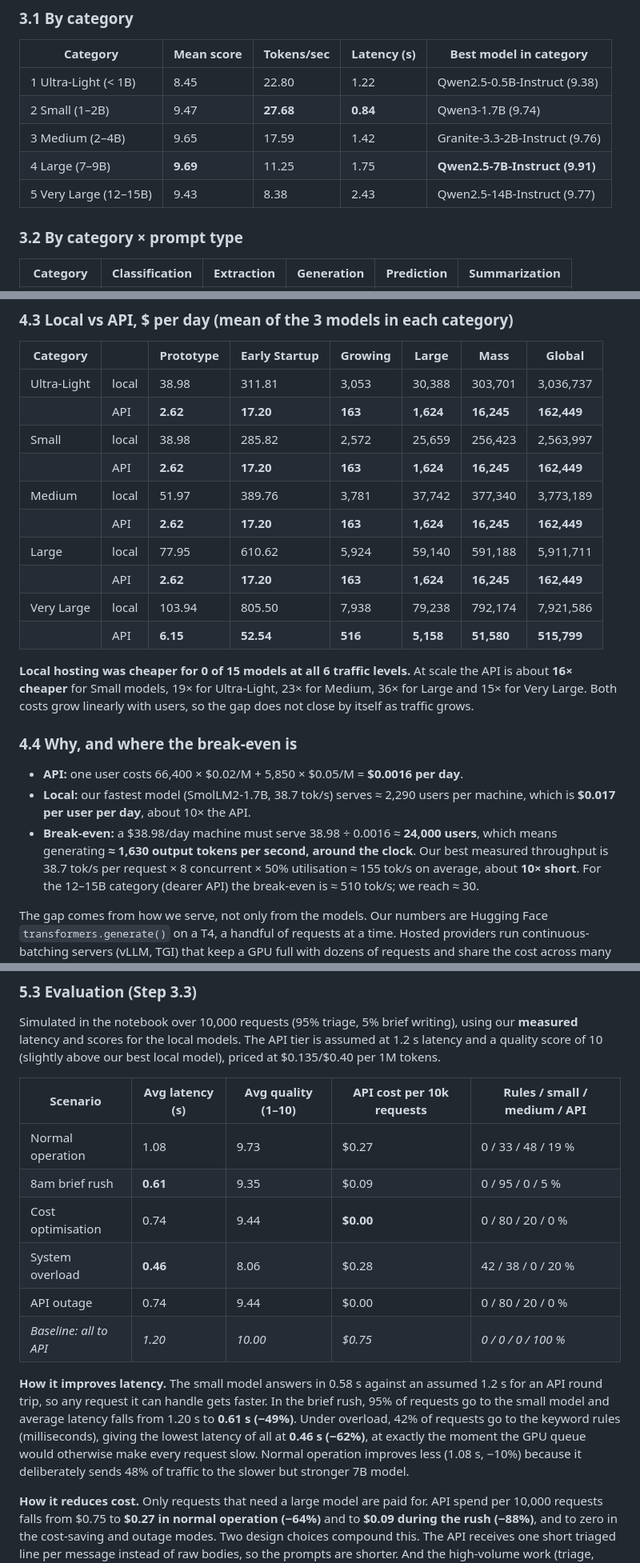
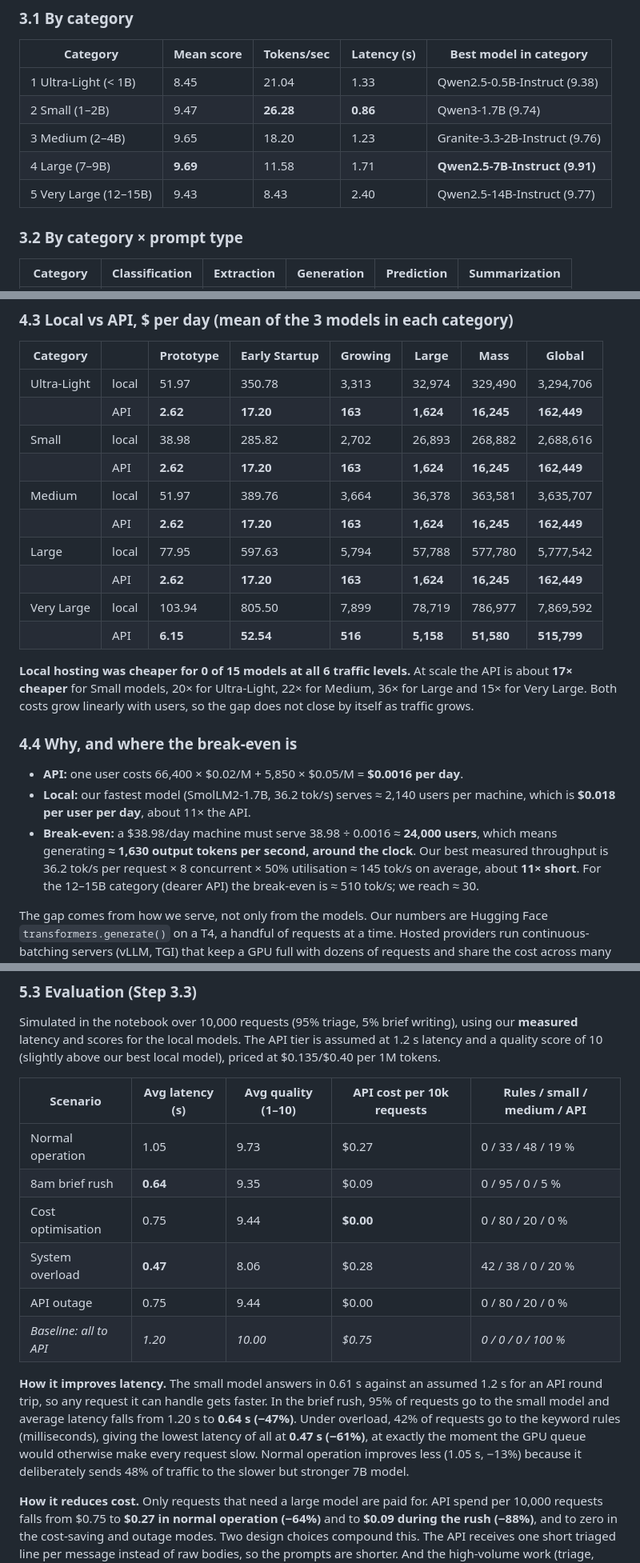
Before and after one commit to Revaant-D/5_Unopsis, a Markdown page: a7/system_design.md, 3 parts joined by grey strips. Shown at 80% size. Drawn GitHub-style.

```diff
--- a/a7/system_design.md
+++ b/a7/system_design.md
@@ -60,11 +60,11 @@ cheapest tier that is good enough, and moves work between tiers when conditions
 
 | Category | Mean score | Tokens/sec | Latency (s) | Best model in category |
 |---|---|---|---|---|
-| 1 Ultra-Light (< 1B) | 8.45 | 22.80 | 1.22 | Qwen2.5-0.5B-Instruct (9.38) |
-| 2 Small (1–2B) | 9.47 | **27.68** | **0.84** | Qwen3-1.7B (9.74) |
-| 3 Medium (2–4B) | 9.65 | 17.59 | 1.42 | Granite-3.3-2B-Instruct (9.76) |
-| 4 Large (7–9B) | **9.69** | 11.25 | 1.75 | **Qwen2.5-7B-Instruct (9.91)** |
-| 5 Very Large (12–15B) | 9.43 | 8.38 | 2.43 | Qwen2.5-14B-Instruct (9.77) |
+| 1 Ultra-Light (< 1B) | 8.45 | 21.04 | 1.33 | Qwen2.5-0.5B-Instruct (9.38) |
+| 2 Small (1–2B) | 9.47 | **26.28** | **0.86** | Qwen3-1.7B (9.74) |
+| 3 Medium (2–4B) | 9.65 | 18.20 | 1.23 | Granite-3.3-2B-Instruct (9.76) |
+| 4 Large (7–9B) | **9.69** | 11.58 | 1.71 | **Qwen2.5-7B-Instruct (9.91)** |
+| 5 Very Large (12–15B) | 9.43 | 8.43 | 2.40 | Qwen2.5-14B-Instruct (9.77) |
 
 ### 3.2 By category × prompt type
 
@@ -137,30 +137,30 @@ cheapest tier that is good enough, and moves work between tiers when conditions
 
 | Category | | Prototype | Early Startup | Growing | Large | Mass | Global |
 |---|---|---|---|---|---|---|---|
-| Ultra-Light | local | 38.98 | 311.81 | 3,053 | 30,388 | 303,701 | 3,036,737 |
+| Ultra-Light | local | 51.97 | 350.78 | 3,313 | 32,974 | 329,490 | 3,294,706 |
 | | API | **2.62** | **17.20** | **163** | **1,624** | **16,245** | **162,449** |
-| Small | local | 38.98 | 285.82 | 2,572 | 25,659 | 256,423 | 2,563,997 |
+| Small | local | 38.98 | 285.82 | 2,702 | 26,893 | 268,882 | 2,688,616 |
 | | API | **2.62** | **17.20** | **163** | **1,624** | **16,245** | **162,449** |
-| Medium | local | 51.97 | 389.76 | 3,781 | 37,742 | 377,340 | 3,773,189 |
+| Medium | local | 51.97 | 389.76 | 3,664 | 36,378 | 363,581 | 3,635,707 |
 | | API | **2.62** | **17.20** | **163** | **1,624** | **16,245** | **162,449** |
-| Large | local | 77.95 | 610.62 | 5,924 | 59,140 | 591,188 | 5,911,711 |
+| Large | local | 77.95 | 597.63 | 5,794 | 57,788 | 577,780 | 5,777,542 |
 | | API | **2.62** | **17.20** | **163** | **1,624** | **16,245** | **162,449** |
-| Very Large | local | 103.94 | 805.50 | 7,938 | 79,238 | 792,174 | 7,921,586 |
+| Very Large | local | 103.94 | 805.50 | 7,899 | 78,719 | 786,977 | 7,869,592 |
 | | API | **6.15** | **52.54** | **516** | **5,158** | **51,580** | **515,799** |
 
 **Local hosting was cheaper for 0 of 15 models at all 6 traffic levels.** At scale the API is
-about **16× cheaper** for Small models, 19× for Ultra-Light, 23× for Medium, 36× for Large and 15× for
+about **17× cheaper** for Small models, 20× for Ultra-Light, 22× for Medium, 36× for Large and 15× for
 Very Large. Both costs grow linearly with users, so the gap does not close by itself as traffic grows.
 
 ### 4.4 Why, and where the break-even is
 
 * **API:** one user costs 66,400 × $0.02/M + 5,850 × $0.05/M = **$0.0016 per day**.
-* **Local:** our fastest model (SmolLM2-1.7B, 38.7 tok/s) serves ≈ 2,290 users per machine, which is
-  **$0.017 per user per day**, about 10× the API.
+* **Local:** our fastest model (SmolLM2-1.7B, 36.2 tok/s) serves ≈ 2,140 users per machine, which is
+  **$0.018 per user per day**, about 11× the API.
 * **Break-even:** a $38.98/day machine must serve 38.98 ÷ 0.0016 ≈ **24,000 users**, which means
   generating **≈ 1,630 output tokens per second, around the clock**. Our best measured
-  throughput is 38.7 tok/s per request × 8 concurrent × 50% utilisation ≈ 155 tok/s on average,
-  about **10× short**.
+  throughput is 36.2 tok/s per request × 8 concurrent × 50% utilisation ≈ 145 tok/s on average,
+  about **11× short**.
   For the 12–15B category (dearer API) the break-even is ≈ 510 tok/s; we reach ≈ 30.
 
 The gap comes from how we serve, not only from the models. Our numbers are Hugging Face
@@ -230,19 +230,19 @@ quality score of 10 (slightly above our best local model), priced at $0.135/$0.4
 
 | Scenario | Avg latency (s) | Avg quality (1–10) | API cost per 10k requests | Rules / small / medium / API |
 |---|---|---|---|---|
-| Normal operation | 1.08 | 9.73 | $0.27 | 0 / 33 / 48 / 19 % |
-| 8am brief rush | **0.61** | 9.35 | $0.09 | 0 / 95 / 0 / 5 % |
-| Cost optimisation | 0.74 | 9.44 | **$0.00** | 0 / 80 / 20 / 0 % |
-| System overload | **0.46** | 8.06 | $0.28 | 42 / 38 / 0 / 20 % |
-| API outage | 0.74 | 9.44 | $0.00 | 0 / 80 / 20 / 0 % |
+| Normal operation | 1.05 | 9.73 | $0.27 | 0 / 33 / 48 / 19 % |
+| 8am brief rush | **0.64** | 9.35 | $0.09 | 0 / 95 / 0 / 5 % |
+| Cost optimisation | 0.75 | 9.44 | **$0.00** | 0 / 80 / 20 / 0 % |
+| System overload | **0.47** | 8.06 | $0.28 | 42 / 38 / 0 / 20 % |
+| API outage | 0.75 | 9.44 | $0.00 | 0 / 80 / 20 / 0 % |
 | *Baseline: all to API* | *1.20* | *10.00* | *$0.75* | *0 / 0 / 0 / 100 %* |
 
-**How it improves latency.** The small model answers in 0.58 s against an assumed 1.2 s for an API
+**How it improves latency.** The small model answers in 0.61 s against an assumed 1.2 s for an API
 round trip, so any request it can handle gets faster. In the brief rush, 95% of requests go to the
-small model and average latency falls from 1.20 s to **0.61 s (−49%)**. Under overload, 42% of
-requests go to the keyword rules (milliseconds), giving the lowest latency of all at **0.46 s
-(−62%)**, at exactly the moment the GPU queue would otherwise make every request slow. Normal
-operation improves less (1.08 s, −10%) because it deliberately sends 48% of traffic to the slower
+small model and average latency falls from 1.20 s to **0.64 s (−47%)**. Under overload, 42% of
+requests go to the keyword rules (milliseconds), giving the lowest latency of all at **0.47 s
+(−61%)**, at exactly the moment the GPU queue would otherwise make every request slow. Normal
+operation improves less (1.05 s, −13%) because it deliberately sends 48% of traffic to the slower
 but stronger 7B model.
 
 **How it reduces cost.** Only requests that need a large model are paid for. API spend per 10,000
```
Also changed, not shown: other parts of a7/system_design.md (+2 -2 lines).
